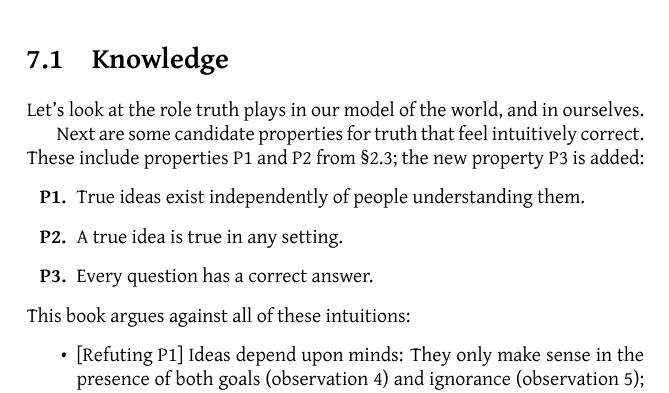
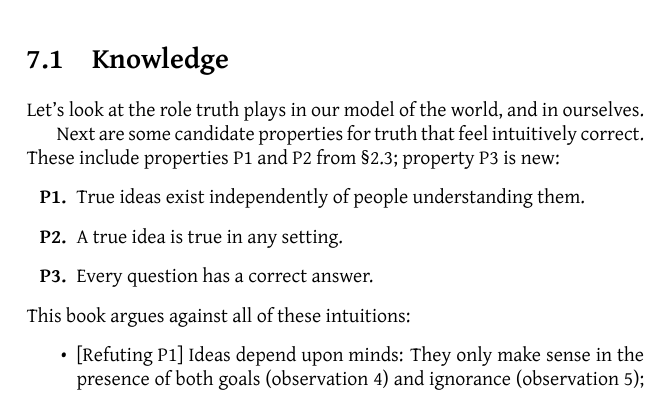
Before and after one commit to tylerneylon/truth, a LaTeX thesis (truth_book.tex): part of page 51 of 68, cut so that both start at the same text. Compiled offline with LuaLaTeX.

Commit message:
Minor: an edit in Chapter 7 for brevity.

```diff
--- a/truth_book.tex
+++ b/truth_book.tex
@@ -2850,8 +2848,8 @@ Let's look at the role truth plays in our model of the world, and in
 ourselves.
 
 Next are some candidate properties for truth that feel intuitively correct.
-These include properties P1 and P2 from \S\ref{c7}; the new property
-P3 is added:
+These include properties P1 and P2 from \S\ref{c7}; property
+P3 is new:
 \begin{itemize}
     \item[{\bf P1.}] True ideas exist independently of people understanding
         them.
```
Also changed, not shown: truth_book.tex (2 more changed lines).
